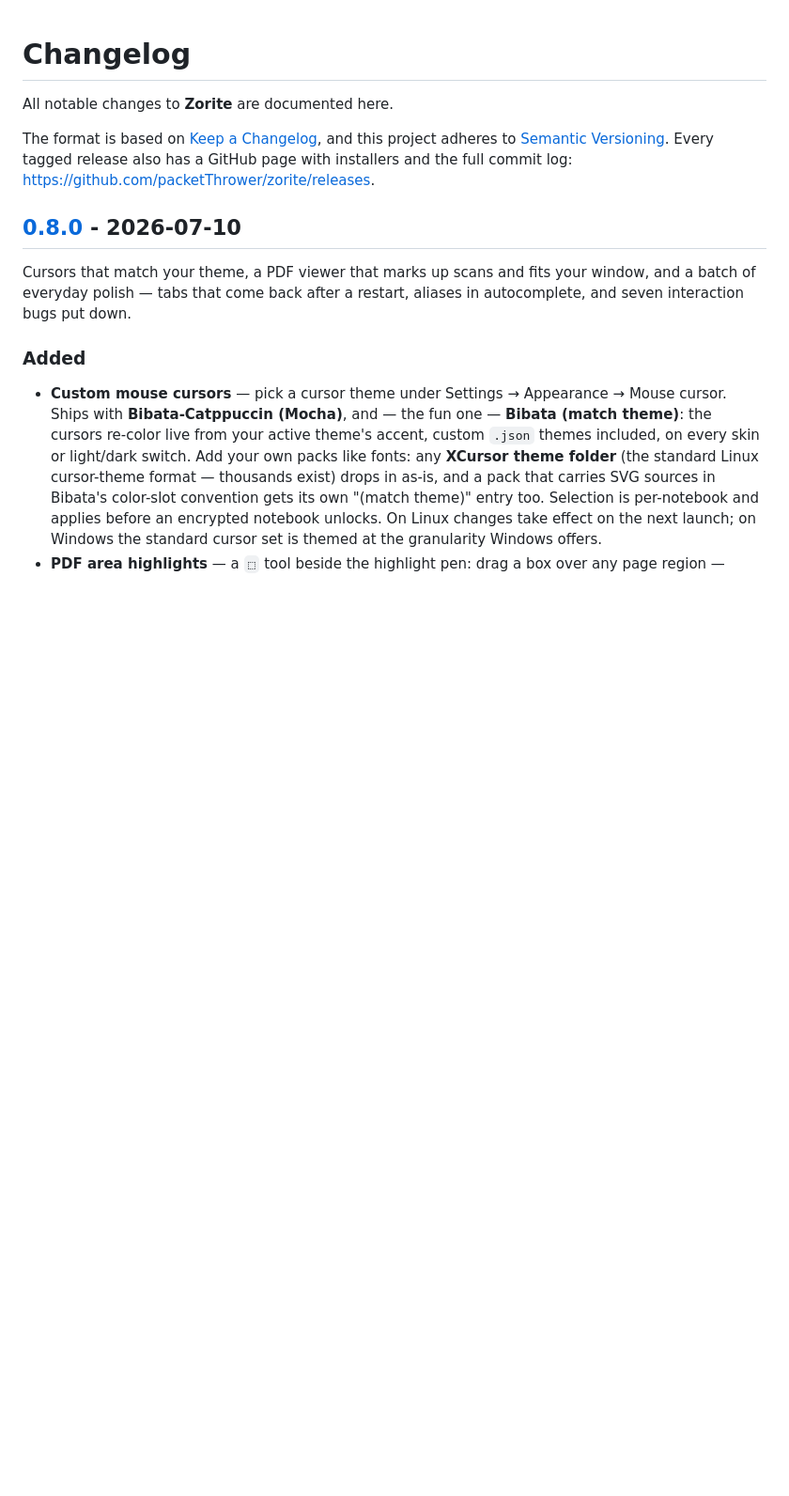
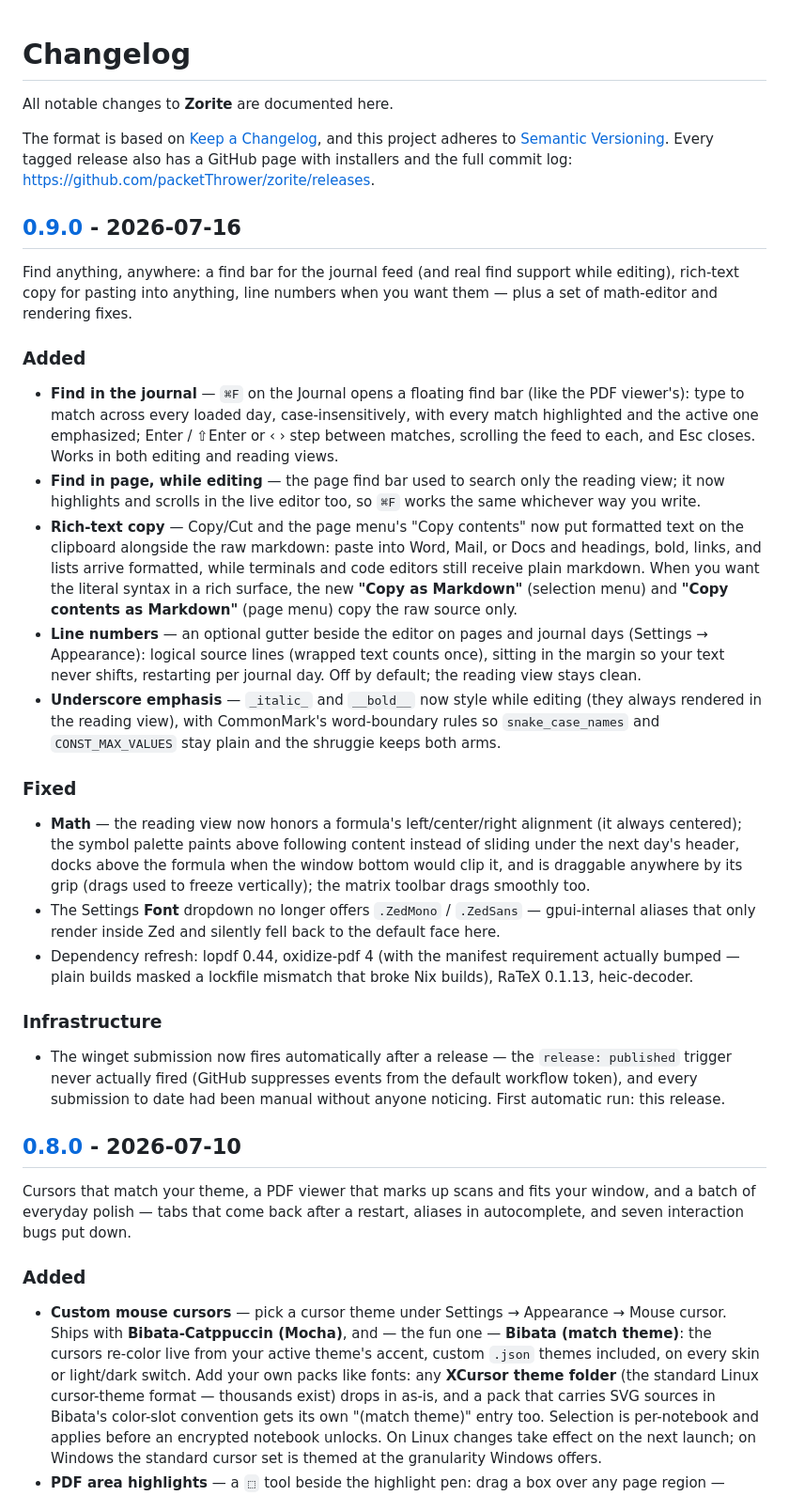
Before and after one commit to packetThrower/zorite, a Markdown page: CHANGELOG.md, the part around one of its changes. Shown at 94% size. GitHub-like rendering; blank space fills up the shorter version.

Commit message:
docs: the 0.9.0 changelog + find-bar docs
The 0.9.0 section (journal + editor find, rich-text copy, line
numbers, underscore emphasis; math and font-dropdown fixes; the
dependency refresh and the winget-trigger repair — this release is the
automation's first live test). search.md and shortcuts.md describe the
journal find bar and editor-mode find.

Co-Authored-By: Claude Fable 5 <noreply@anthropic.com>

```diff
--- a/CHANGELOG.md
+++ b/CHANGELOG.md
@@ -6,6 +6,60 @@ The format is based on [Keep a Changelog](https://keepachangelog.com/en/1.1.0/),
 and this project adheres to [Semantic Versioning](https://semver.org/spec/v2.0.0.html).
 Every tagged release also has a GitHub page with installers and the full commit
 log: <https://github.com/packetThrower/zorite/releases>.
+
+## [0.9.0] - 2026-07-16
+
+Find anything, anywhere: a find bar for the journal feed (and real find
+support while editing), rich-text copy for pasting into anything, line
+numbers when you want them — plus a set of math-editor and rendering fixes.
+
+### Added
+
+- **Find in the journal** — `⌘F` on the Journal opens a floating find bar
+  (like the PDF viewer's): type to match across every loaded day,
+  case-insensitively, with every match highlighted and the active one
+  emphasized; Enter / ⇧Enter or ‹ › step between matches, scrolling the feed
+  to each, and Esc closes. Works in both editing and reading views.
+- **Find in page, while editing** — the page find bar used to search only the
+  reading view; it now highlights and scrolls in the live editor too, so
+  `⌘F` works the same whichever way you write.
+- **Rich-text copy** — Copy/Cut and the page menu's "Copy contents" now put
+  formatted text on the clipboard alongside the raw markdown: paste into
+  Word, Mail, or Docs and headings, bold, links, and lists arrive formatted,
+  while terminals and code editors still receive plain markdown. When you
+  want the literal syntax in a rich surface, the new **"Copy as Markdown"**
+  (selection menu) and **"Copy contents as Markdown"** (page menu) copy the
+  raw source only.
+- **Line numbers** — an optional gutter beside the editor on pages and
+  journal days (Settings → Appearance): logical source lines (wrapped text
+  counts once), sitting in the margin so your text never shifts, restarting
+  per journal day. Off by default; the reading view stays clean.
+- **Underscore emphasis** — `_italic_` and `__bold__` now style while
+  editing (they always rendered in the reading view), with CommonMark's
+  word-boundary rules so `snake_case_names` and `CONST_MAX_VALUES` stay
+  plain and the shruggie keeps both arms.
+
+### Fixed
+
+- **Math** — the reading view now honors a formula's left/center/right
+  alignment (it always centered); the symbol palette paints above following
+  content instead of sliding under the next day's header, docks above the
+  formula when the window bottom would clip it, and is draggable anywhere by
+  its grip (drags used to freeze vertically); the matrix toolbar drags
+  smoothly too.
+- The Settings **Font** dropdown no longer offers `.ZedMono` / `.ZedSans` —
+  gpui-internal aliases that only render inside Zed and silently fell back
+  to the default face here.
+- Dependency refresh: lopdf 0.44, oxidize-pdf 4 (with the manifest
+  requirement actually bumped — plain builds masked a lockfile mismatch that
+  broke Nix builds), RaTeX 0.1.13, heic-decoder.
+
+### Infrastructure
+
+- The winget submission now fires automatically after a release — the
+  `release: published` trigger never actually fired (GitHub suppresses
+  events from the default workflow token), and every submission to date had
+  been manual without anyone noticing. First automatic run: this release.
 
 ## [0.8.0] - 2026-07-10
 
```
Also changed, not shown: other parts of CHANGELOG.md (+1 -0 lines), 2 other files.
